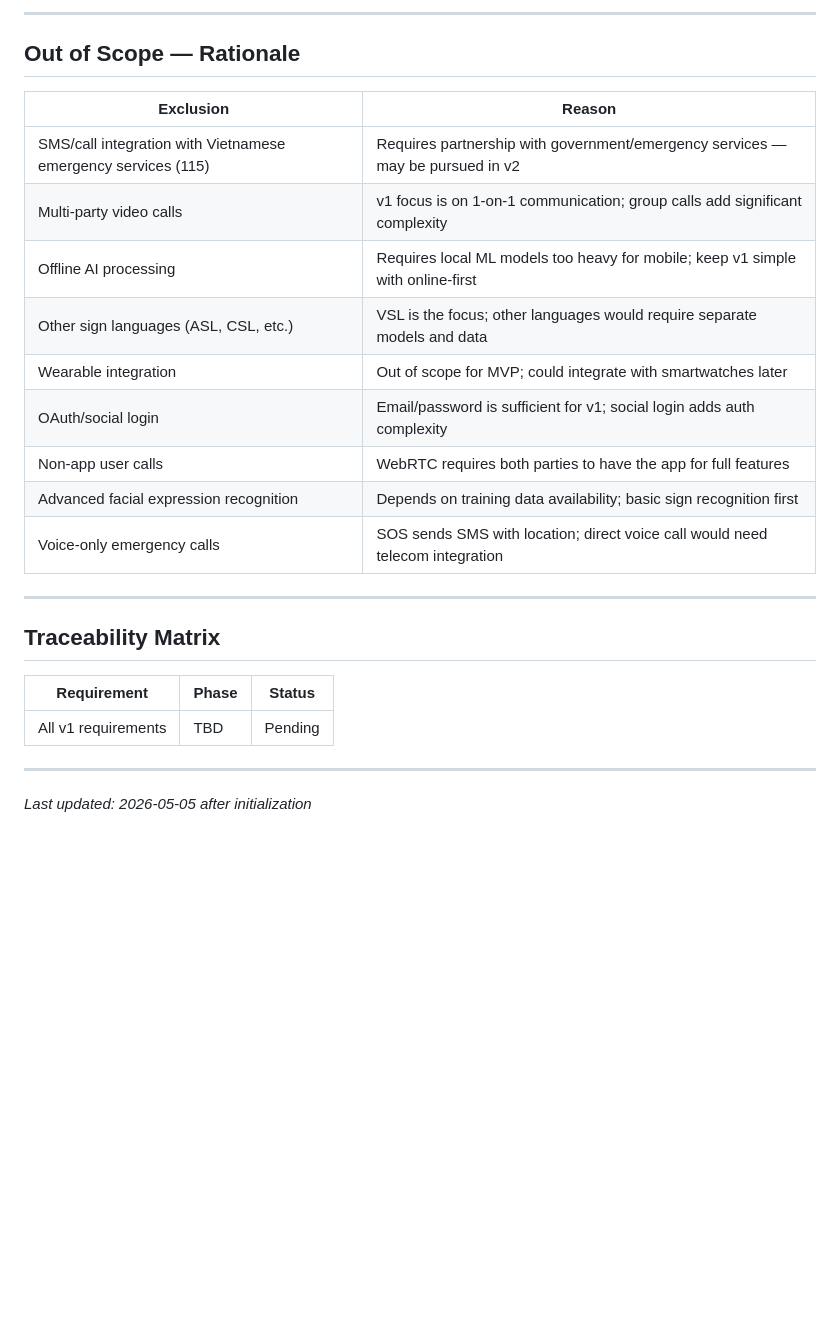
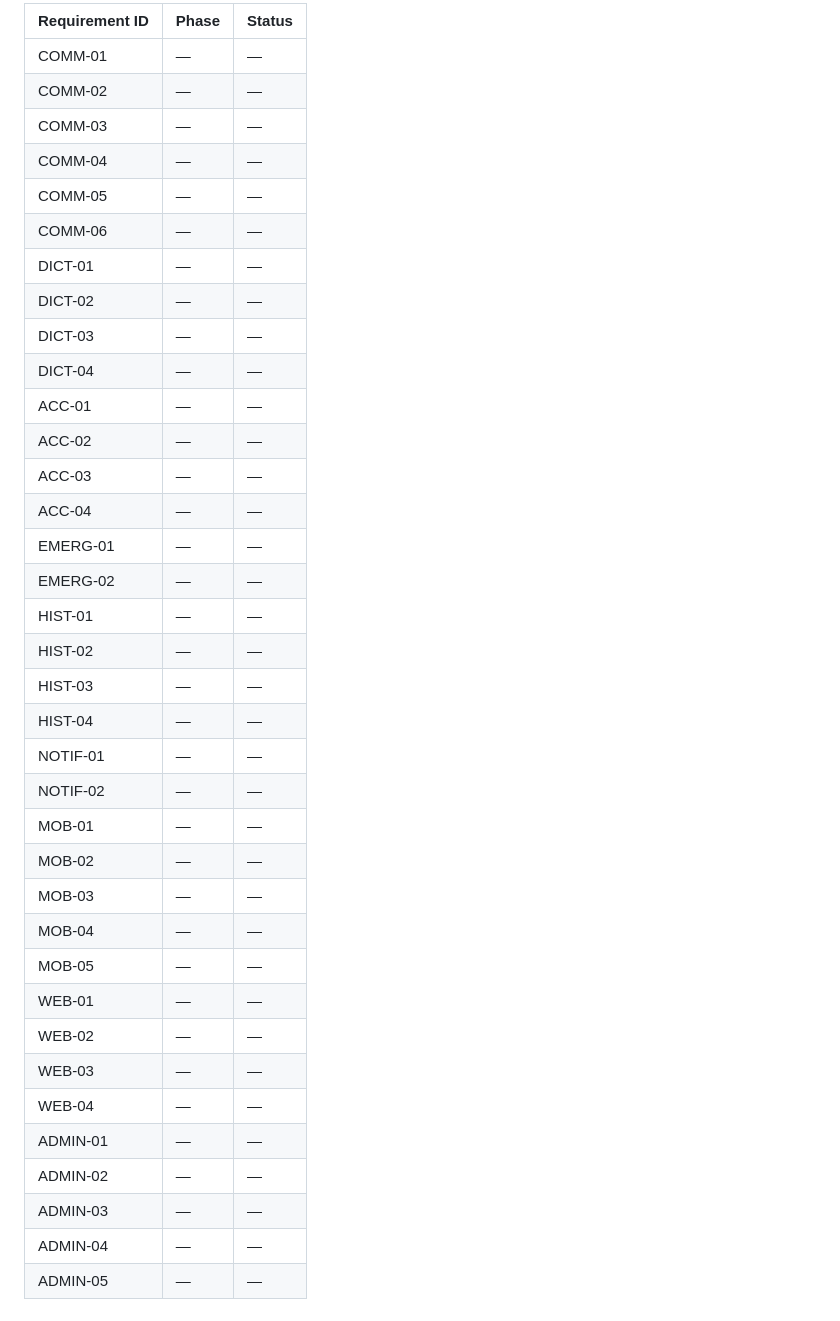
Before and after one commit to IvanScopy/vietnamese_sign_language, a Markdown page: .planning/REQUIREMENTS.md, the part around one of its changes. Drawn GitHub-style; blank space fills up the shorter version.

```diff
--- a/.planning/REQUIREMENTS.md
+++ b/.planning/REQUIREMENTS.md
@@ -136,28 +131,39 @@
 
----
-
-## Out of Scope — Rationale
-
-| Exclusion | Reason |
-|-----------|--------|
-| SMS/call integration with Vietnamese emergency services (115) | Requires partnership with government/emergency services — may be pursued in v2 |
-| Multi-party video calls | v1 focus is on 1-on-1 communication; group calls add significant complexity |
-| Offline AI processing | Requires local ML models too heavy for mobile; keep v1 simple with online-first |
-| Other sign languages (ASL, CSL, etc.) | VSL is the focus; other languages would require separate models and data |
-| Wearable integration | Out of scope for MVP; could integrate with smartwatches later |
-| OAuth/social login | Email/password is sufficient for v1; social login adds auth complexity |
-| Non-app user calls | WebRTC requires both parties to have the app for full features |
-| Advanced facial expression recognition | Depends on training data availability; basic sign recognition first |
-| Voice-only emergency calls | SOS sends SMS with location; direct voice call would need telecom integration |
-
----
-
-## Traceability Matrix
-
-| Requirement | Phase | Status |
-|-------------|-------|--------|
-| All v1 requirements | TBD | Pending |
-
----
-
-*Last updated: 2026-05-05 after initialization*
+| Requirement ID | Phase | Status |
+|----------------|-------|--------|
+| COMM-01 | — | — |
+| COMM-02 | — | — |
+| COMM-03 | — | — |
+| COMM-04 | — | — |
+| COMM-05 | — | — |
+| COMM-06 | — | — |
+| DICT-01 | — | — |
+| DICT-02 | — | — |
+| DICT-03 | — | — |
+| DICT-04 | — | — |
+| ACC-01 | — | — |
+| ACC-02 | — | — |
+| ACC-03 | — | — |
+| ACC-04 | — | — |
+| EMERG-01 | — | — |
+| EMERG-02 | — | — |
+| HIST-01 | — | — |
+| HIST-02 | — | — |
+| HIST-03 | — | — |
+| HIST-04 | — | — |
+| NOTIF-01 | — | — |
+| NOTIF-02 | — | — |
+| MOB-01 | — | — |
+| MOB-02 | — | — |
+| MOB-03 | — | — |
+| MOB-04 | — | — |
+| MOB-05 | — | — |
+| WEB-01 | — | — |
+| WEB-02 | — | — |
+| WEB-03 | — | — |
+| WEB-04 | — | — |
+| ADMIN-01 | — | — |
+| ADMIN-02 | — | — |
+| ADMIN-03 | — | — |
+| ADMIN-04 | — | — |
+| ADMIN-05 | — | — |
```
Also changed, not shown: other parts of .planning/REQUIREMENTS.md (+98 -103 lines).
